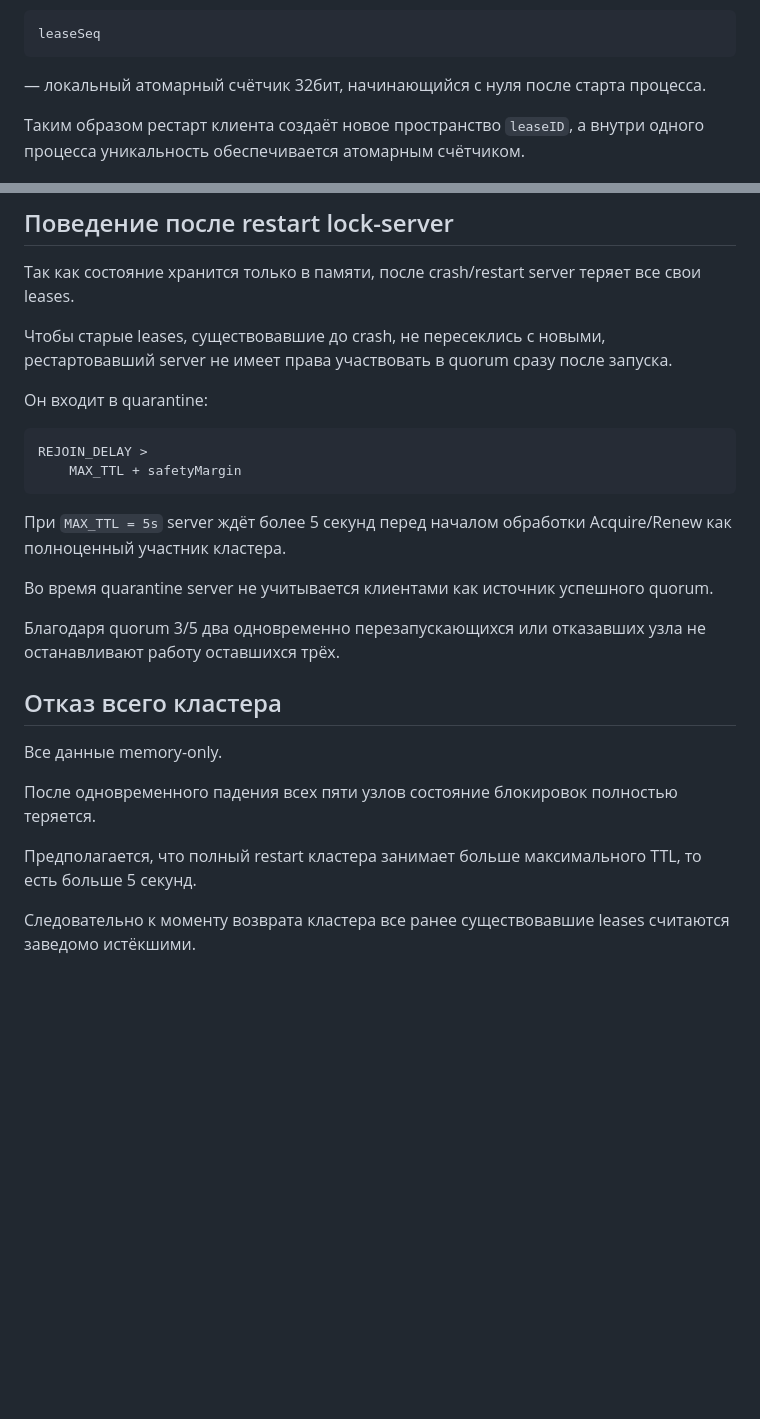
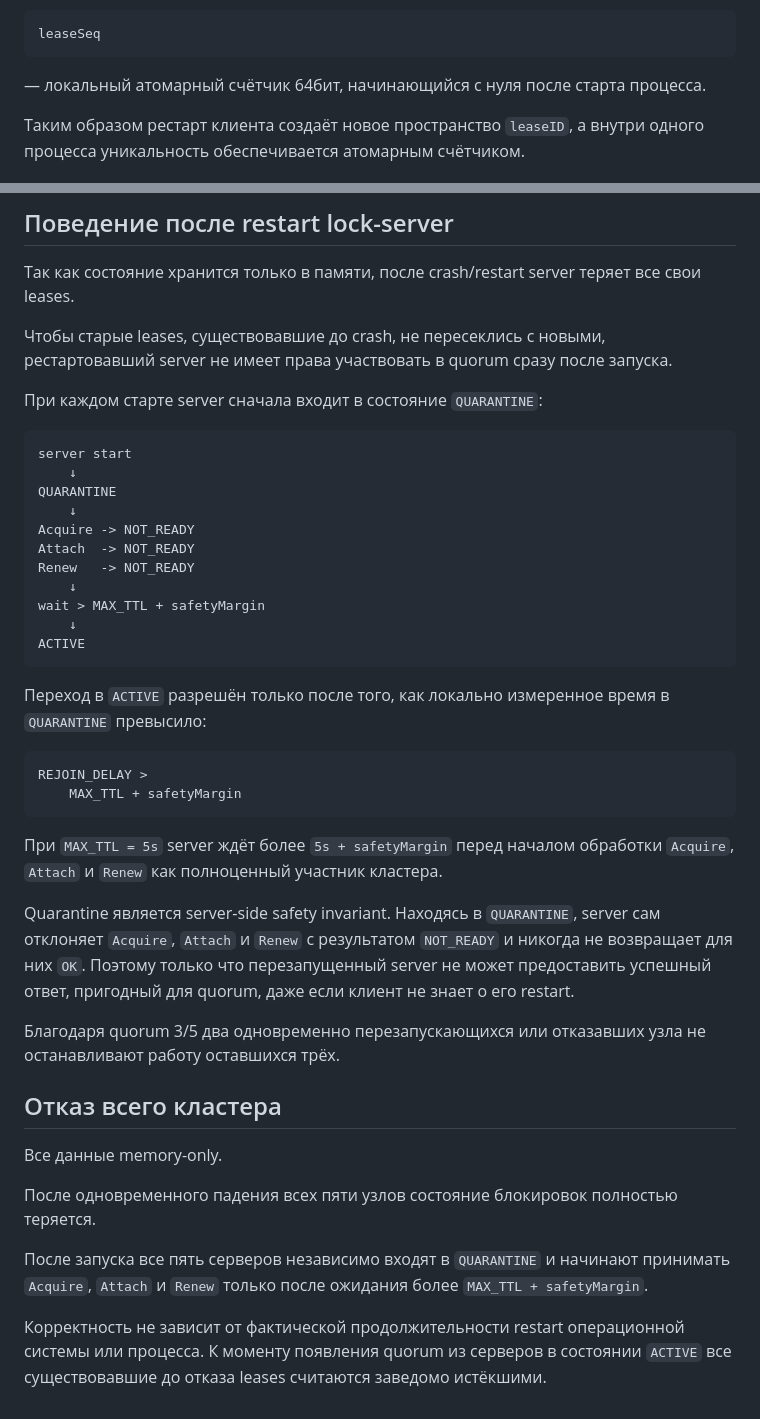
Before and after one commit to udovenkoav1981/RedLease, a Markdown page: Requirements.md, 2 parts joined by grey strips. Drawn GitHub-style; blank space fills up the shorter version.

Commit message:
описание QUARANTINE сервера

````diff
--- a/Requirements.md
+++ b/Requirements.md
@@ -121,7 +121,7 @@ bootID
 leaseSeq
 ```
 
-— локальный атомарный счётчик 32бит, начинающийся с нуля после старта процесса.
+— локальный атомарный счётчик 64бит, начинающийся с нуля после старта процесса.
 
 Таким образом рестарт клиента создаёт новое пространство `leaseID`, а внутри одного процесса уникальность обеспечивается атомарным счётчиком.
 
@@ -421,16 +421,38 @@ Persistent stream используется для:
 
 Чтобы старые leases, существовавшие до crash, не пересеклись с новыми, рестартовавший server не имеет права участвовать в quorum сразу после запуска.
 
-Он входит в quarantine:
+При каждом старте server сначала входит в состояние `QUARANTINE`:
+
+```text
+server start
+    ↓
+QUARANTINE
+    ↓
+Acquire -> NOT_READY
+Attach  -> NOT_READY
+Renew   -> NOT_READY
+    ↓
+wait > MAX_TTL + safetyMargin
+    ↓
+ACTIVE
+```
+
+Переход в `ACTIVE` разрешён только после того, как локально измеренное время в
+`QUARANTINE` превысило:
 
 ```text
 REJOIN_DELAY >
     MAX_TTL + safetyMargin
 ```
 
-При `MAX_TTL = 5s` server ждёт более 5 секунд перед началом обработки Acquire/Renew как полноценный участник кластера.
+При `MAX_TTL = 5s` server ждёт более `5s + safetyMargin` перед началом
+обработки `Acquire`, `Attach` и `Renew` как полноценный участник кластера.
 
-Во время quarantine server не учитывается клиентами как источник успешного quorum.
+Quarantine является server-side safety invariant. Находясь в `QUARANTINE`,
+server сам отклоняет `Acquire`, `Attach` и `Renew` с результатом `NOT_READY` и
+никогда не возвращает для них `OK`. Поэтому только что перезапущенный server не
+может предоставить успешный ответ, пригодный для quorum, даже если клиент не
+знает о его restart.
 
 Благодаря quorum 3/5 два одновременно перезапускающихся или отказавших узла не останавливают работу оставшихся трёх.
 
@@ -440,6 +462,10 @@ REJOIN_DELAY >
 
 После одновременного падения всех пяти узлов состояние блокировок полностью теряется.
 
-Предполагается, что полный restart кластера занимает больше максимального TTL, то есть больше 5 секунд.
+После запуска все пять серверов независимо входят в `QUARANTINE` и начинают
+принимать `Acquire`, `Attach` и `Renew` только после ожидания более
+`MAX_TTL + safetyMargin`.
 
-Следовательно к моменту возврата кластера все ранее существовавшие leases считаются заведомо истёкшими.
+Корректность не зависит от фактической продолжительности restart операционной
+системы или процесса. К моменту появления quorum из серверов в состоянии
+`ACTIVE` все существовавшие до отказа leases считаются заведомо истёкшими.
````
